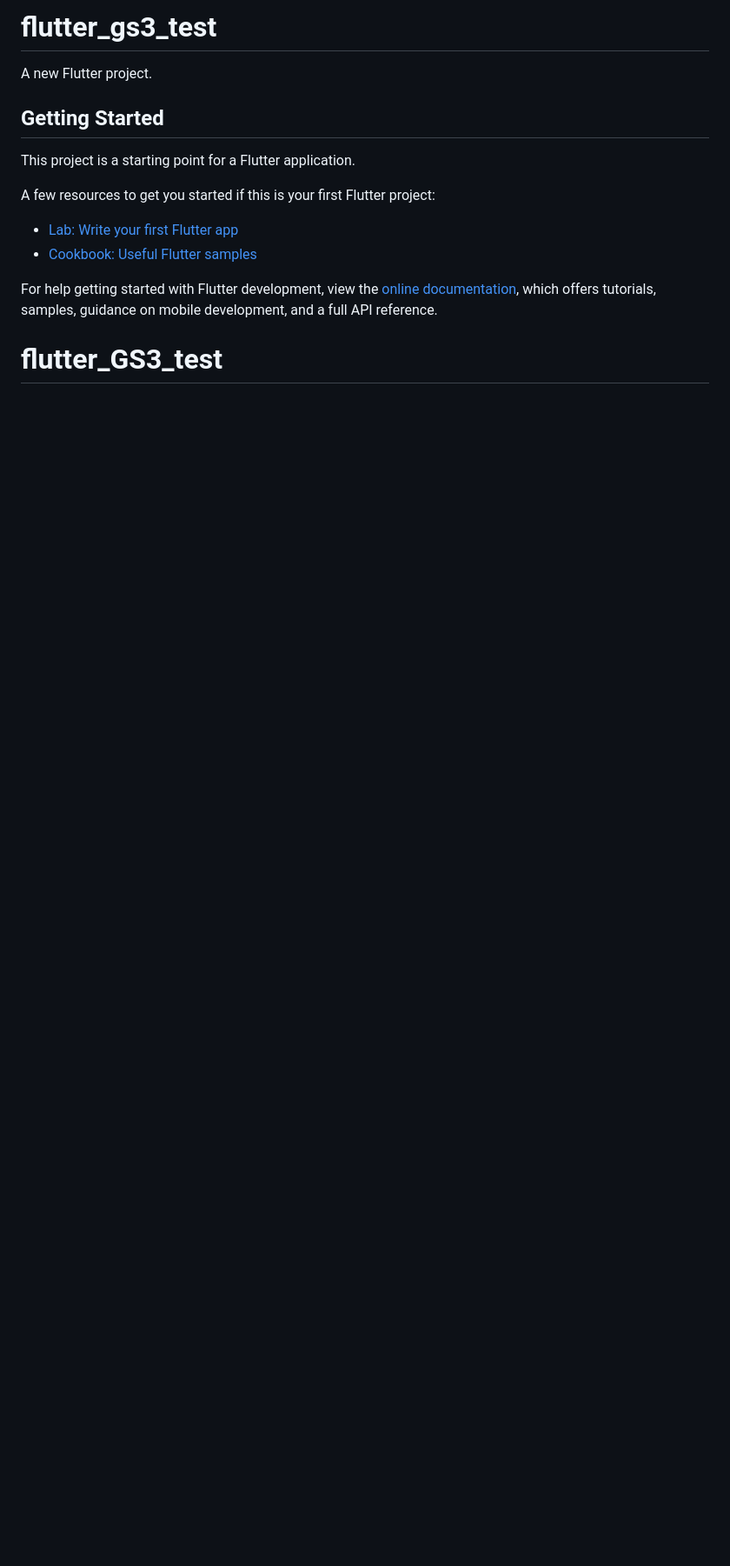
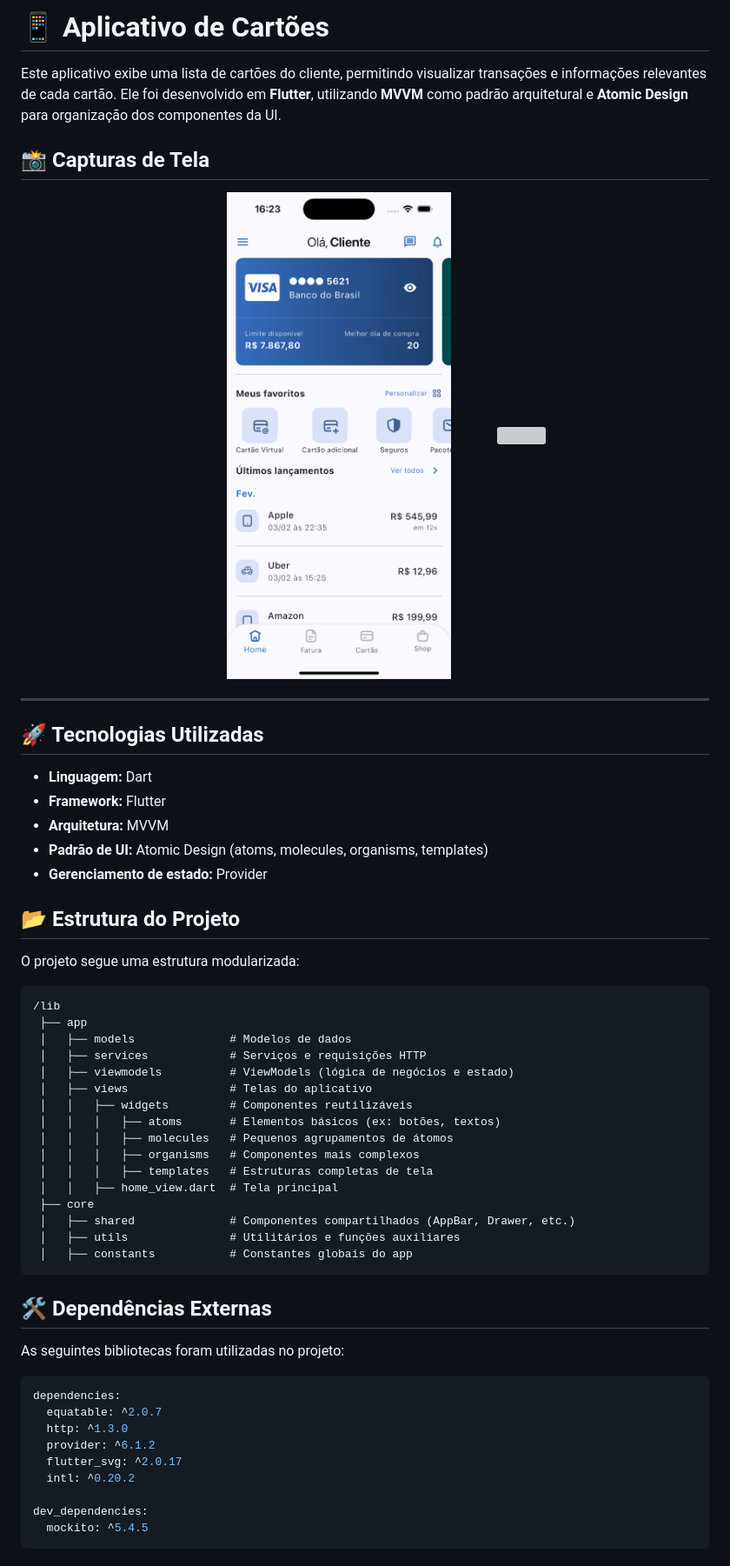
Before and after one commit to origemjhanpoll/flutter_gs3_test, a Markdown page: README.md, the part around the change printed below. Shown: that part at 87% size. Rendered like a GitHub page; pictures changed too: assets/media/mobile.png (added); blank space fills up the shorter version; grey boxes are pictures that could not be loaded.

Commit message:
chore: changing Readme and adding new infos

````diff
--- a/README.md
+++ b/README.md
@@ -1,17 +1,60 @@
-# flutter_gs3_test
+# 📱 Aplicativo de Cartões
 
-A new Flutter project.
+Este aplicativo exibe uma lista de cartões do cliente, permitindo visualizar transações e informações relevantes de cada cartão. Ele foi desenvolvido em **Flutter**, utilizando **MVVM** como padrão arquitetural e **Atomic Design** para organização dos componentes da UI.
 
-## Getting Started
+## 📸 Capturas de Tela
 
-This project is a starting point for a Flutter application.
+<p align="center">
+  <img src="assets/media/mobile.png" width="45%" />
+  <img src="assets/media/mobile.gif" width="45%" />
+</p>
 
-A few resources to get you started if this is your first Flutter project:
+---
 
-- [Lab: Write your first Flutter app](https://docs.flutter.dev/get-started/codelab)
-- [Cookbook: Useful Flutter samples](https://docs.flutter.dev/cookbook)
+## 🚀 Tecnologias Utilizadas
 
-For help getting started with Flutter development, view the
-[online documentation](https://docs.flutter.dev/), which offers tutorials,
-samples, guidance on mobile development, and a full API reference.
-# flutter_GS3_test
+- **Linguagem:** Dart
+- **Framework:** Flutter
+- **Arquitetura:** MVVM
+- **Padrão de UI:** Atomic Design (atoms, molecules, organisms, templates)
+- **Gerenciamento de estado:** Provider
+
+## 📂 Estrutura do Projeto
+
+O projeto segue uma estrutura modularizada:
+
+```
+/lib
+ ├── app
+ │   ├── models              # Modelos de dados
+ │   ├── services            # Serviços e requisições HTTP
+ │   ├── viewmodels          # ViewModels (lógica de negócios e estado)
+ │   ├── views               # Telas do aplicativo
+ │   │   ├── widgets         # Componentes reutilizáveis
+ │   │   │   ├── atoms       # Elementos básicos (ex: botões, textos)
+ │   │   │   ├── molecules   # Pequenos agrupamentos de átomos
+ │   │   │   ├── organisms   # Componentes mais complexos
+ │   │   │   ├── templates   # Estruturas completas de tela
+ │   │   ├── home_view.dart  # Tela principal
+ ├── core
+ │   ├── shared              # Componentes compartilhados (AppBar, Drawer, etc.)
+ │   ├── utils               # Utilitários e funções auxiliares
+ │   ├── constants           # Constantes globais do app
+```
+
+## 🛠 Dependências Externas
+
+As seguintes bibliotecas foram utilizadas no projeto:
+
+```yaml
+dependencies:
+  equatable: ^2.0.7
+  http: ^1.3.0
+  provider: ^6.1.2
+  flutter_svg: ^2.0.17
+  intl: ^0.20.2
+
+dev_dependencies:
+  mockito: ^5.4.5
+```
+
````
Also changed, not shown: other parts of README.md (+43 -0 lines), 1 other file.
